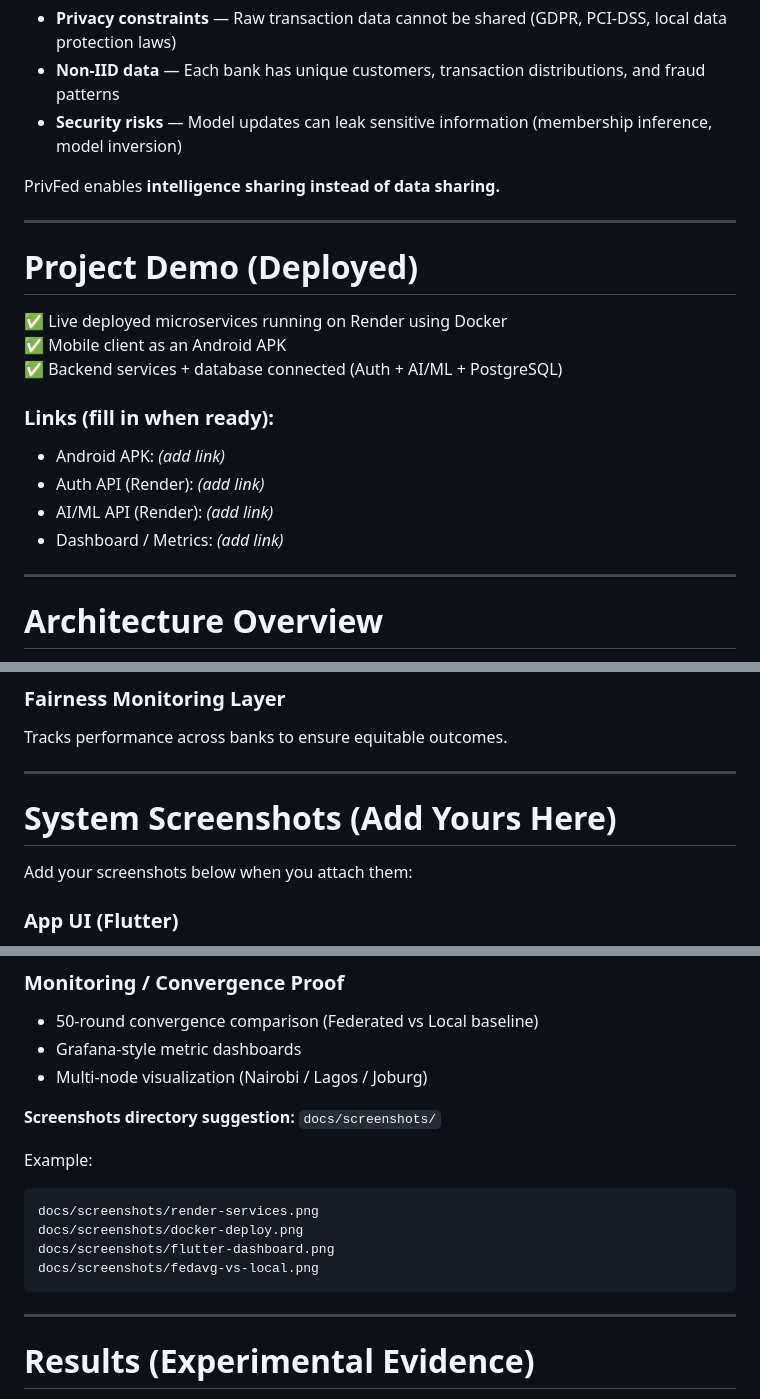
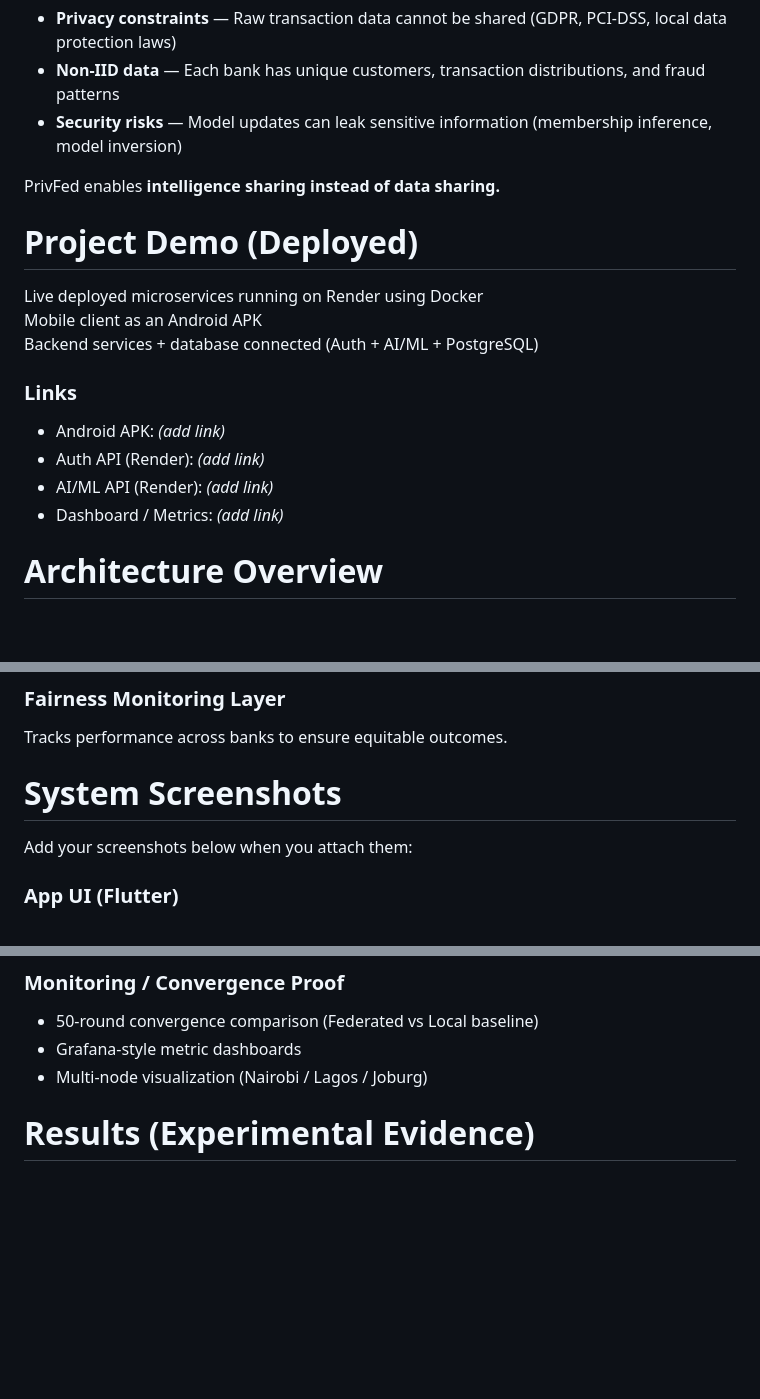
Before and after one commit to JohnOngeri/PriFed, a Markdown page: README.md, 3 parts joined by grey strips. Drawn GitHub-style; blank space fills up the shorter version.

````diff
--- a/README.md
+++ b/README.md
@@ -16,22 +12,19 @@ Banks want to collaborate to catch fraud patterns that don’t appear inside a s
 
 PrivFed enables **intelligence sharing instead of data sharing.**
 
----
-
 # Project Demo (Deployed)
 
-✅ Live deployed microservices running on Render using Docker
-✅ Mobile client as an Android APK
-✅ Backend services + database connected (Auth + AI/ML + PostgreSQL)
+ Live deployed microservices running on Render using Docker
+Mobile client as an Android APK
+ Backend services + database connected (Auth + AI/ML + PostgreSQL)
 
-### Links (fill in when ready):
+### Links
 
 - Android APK: *(add link)*
 - Auth API (Render): *(add link)*
 - AI/ML API (Render): *(add link)*
 - Dashboard / Metrics: *(add link)*
 
----
 
 # Architecture Overview
 
@@ -64,9 +55,7 @@ DP-SGD noise added to prevent leakage from updates.
 ### Fairness Monitoring Layer
 Tracks performance across banks to ensure equitable outcomes.
 
----
-
-# System Screenshots (Add Yours Here)
+# System Screenshots
 
 Add your screenshots below when you attach them:
 
@@ -89,18 +78,6 @@ Add your screenshots below when you attach them:
 - Grafana-style metric dashboards
 - Multi-node visualization (Nairobi / Lagos / Joburg)
 
-**Screenshots directory suggestion:** `docs/screenshots/`
-
-Example:
-```
-docs/screenshots/render-services.png
-docs/screenshots/docker-deploy.png
-docs/screenshots/flutter-dashboard.png
-docs/screenshots/fedavg-vs-local.png
-```
-
----
-
 # Results (Experimental Evidence)
 
 PrivFed was evaluated using the **IEEE-CIS Fraud Detection dataset**.
````
Also changed, not shown: other parts of README.md (+0 -28 lines).
